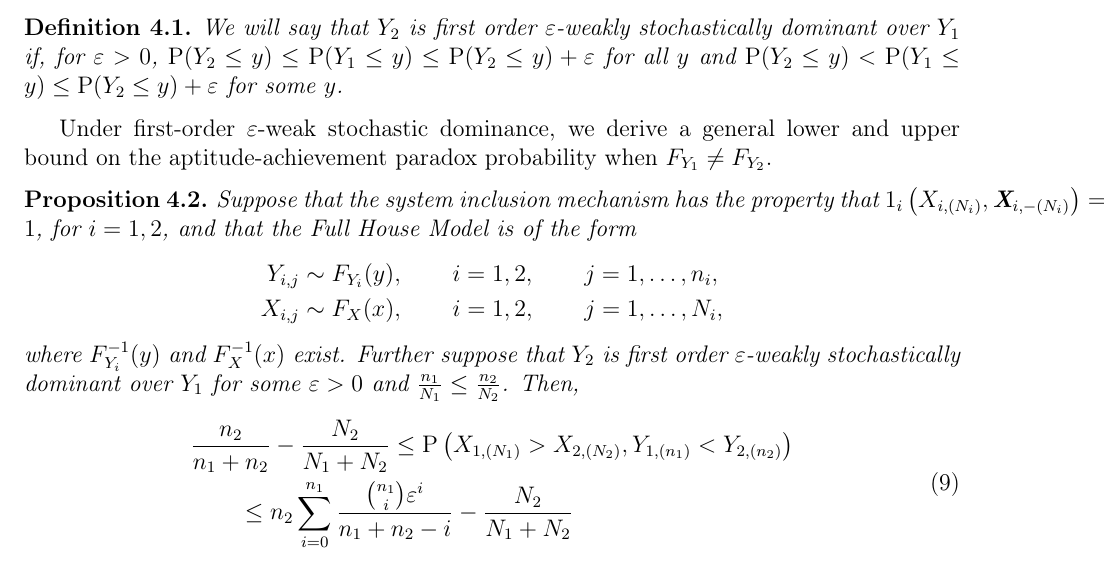
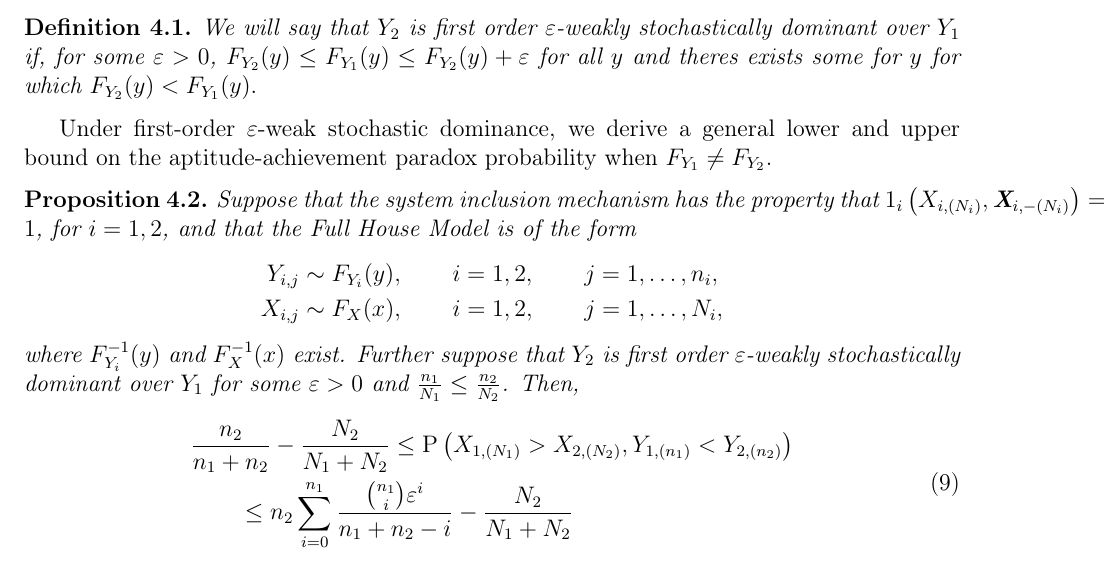
Before and after one commit to DEck13/full_house_model, a LaTeX paper (eck2023draft.tex): part of page 8 of 26, cut so that both start at the same text. Compiled offline with pdfLaTeX.

Commit message:
minor edits

```diff
--- a/eck2023draft.tex
+++ b/eck2023draft.tex
@@ -305,15 +305,14 @@ In this section we will provide aptitude-achievement paradox probability results
 The general bounds we derive require a relaxed form of first-order stochastic dominance that constrains the distributions of $Y_1$ and $Y_2$ are `close' to each other. More formally, we introduce first-order $\varepsilon$-weak stochastic dominance, which is necessary for our aptitude-achievement paradox probability results.
 
 \begin{defn}\label{def:stodom}
-We will say that $Y_2$ is first order $\varepsilon$-weakly stochastically dominant over $Y_1$ if, for $\varepsilon > 0$,
+We will say that $Y_2$ is first order $\varepsilon$-weakly stochastically dominant over $Y_1$ if, for some $\varepsilon > 0$,
 $
-  \Prob(Y_2 \leq y) \leq \Prob(Y_1 \leq y) \leq \Prob(Y_2 \leq y) + \varepsilon
+  F_{Y_2}(y) \leq F_{Y_1}(y) \leq F_{Y_2}(y) + \varepsilon
 $
-for all $y$ and
+for all $y$ and theres exists some for $y$ for which
 $
-  \Prob(Y_2 \leq y) < \Prob(Y_1 \leq y) \leq \Prob(Y_2 \leq y) + \varepsilon
+  F_{Y_2}(y) < F_{Y_1}(y).
 $
-for some $y$.
 \end{defn}
 
 Under first-order $\varepsilon$-weak stochastic dominance, we derive a general lower and upper bound on the aptitude-achievement paradox probability when $F_{Y_1}\neq F_{Y_2}$.
```
Also changed, not shown: eck2023draft.pdf, eck2023draft.tex (7 more changed lines).
